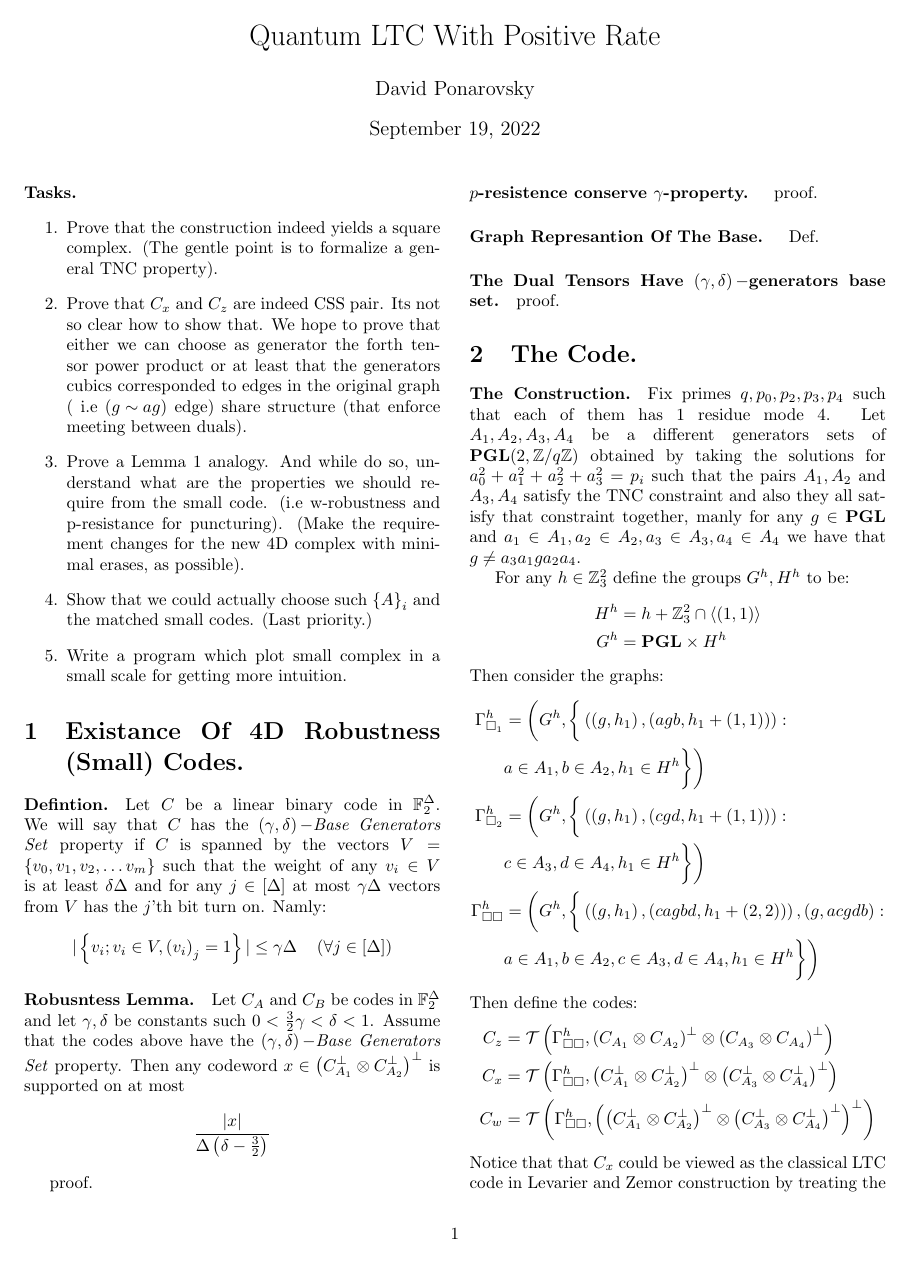
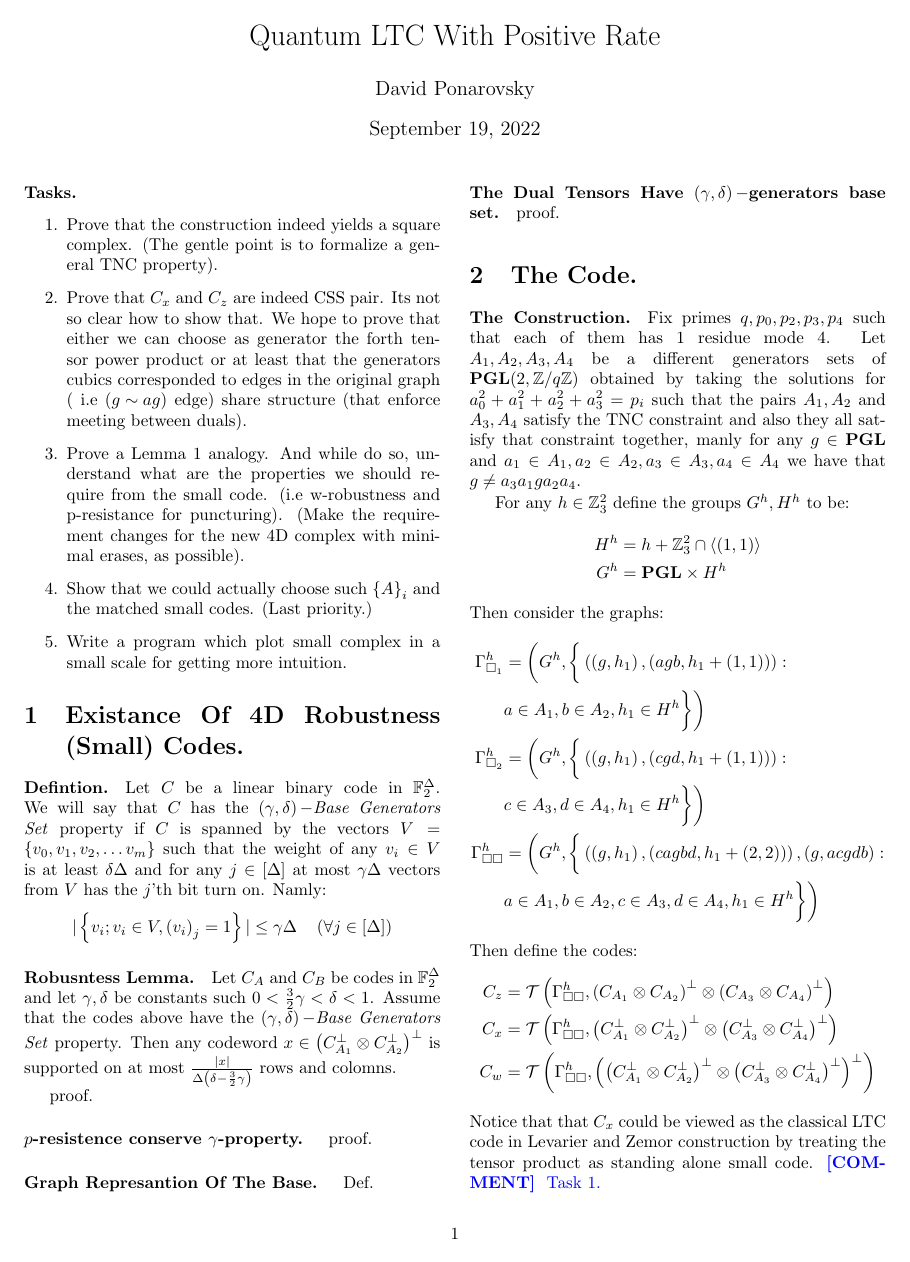
Before and after one commit to dudupo/Academic, a LaTeX document (projects/NLTES_project/ltc_v2.tex): page 1 of 4. Compiled offline with pdfLaTeX.

Commit message:
compiling -Mon Sep 19 03:55:54 PM IDT 2022

```diff
--- a/projects/NLTES_project/ltc_v2.tex
+++ b/projects/NLTES_project/ltc_v2.tex
@@ -96,12 +96,7 @@
 	    & | \left\{ v_{i}; v_{i}\in V , \left( v_{i} \right)_{j} = 1  \right\} | \le \gamma\Delta \ \ \ \left( \forall j \in \left[ \Delta \right] \right)
 	  \end{split}
 	\end{equation*}
-	\paragraph{Robusntess Lemma.} Let $C_{A}$ and $C_{B}$ be codes in $\mathbb{F}^{\Delta}_{2}$ and let $\gamma,\delta$ be constants such $0 < \frac{3}{2}\gamma < \delta < 1$. Assume that the codes above have the $\left( \gamma,\delta \right)-$\textit{Base Generators Set} property. Then any codeword $x\in \Aabpp$ is supported on at most
-	\begin{equation*}
-	  \begin{split}
-	    \frac{|x|}{\Delta\left( \delta-\frac{3}{2} \right)}
-	  \end{split}
-	\end{equation*}
+	\paragraph{Robusntess Lemma.} Let $C_{A}$ and $C_{B}$ be codes in $\mathbb{F}^{\Delta}_{2}$ and let $\gamma,\delta$ be constants such $0 < \frac{3}{2}\gamma < \delta < 1$. Assume that the codes above have the $\left( \gamma,\delta \right)-$\textit{Base Generators Set} property. Then any codeword $x\in \Aabpp$ is supported on at most $\frac{|x|}{\Delta\left( \delta-\frac{3}{2}\gamma \right)} $ rows and colomns.
 
 	proof.
 	\paragraph{$p$-resistence conserve $\gamma$-property. } proof.
```
Also changed, not shown: projects/pdfs/ltc_v2.pdf.
